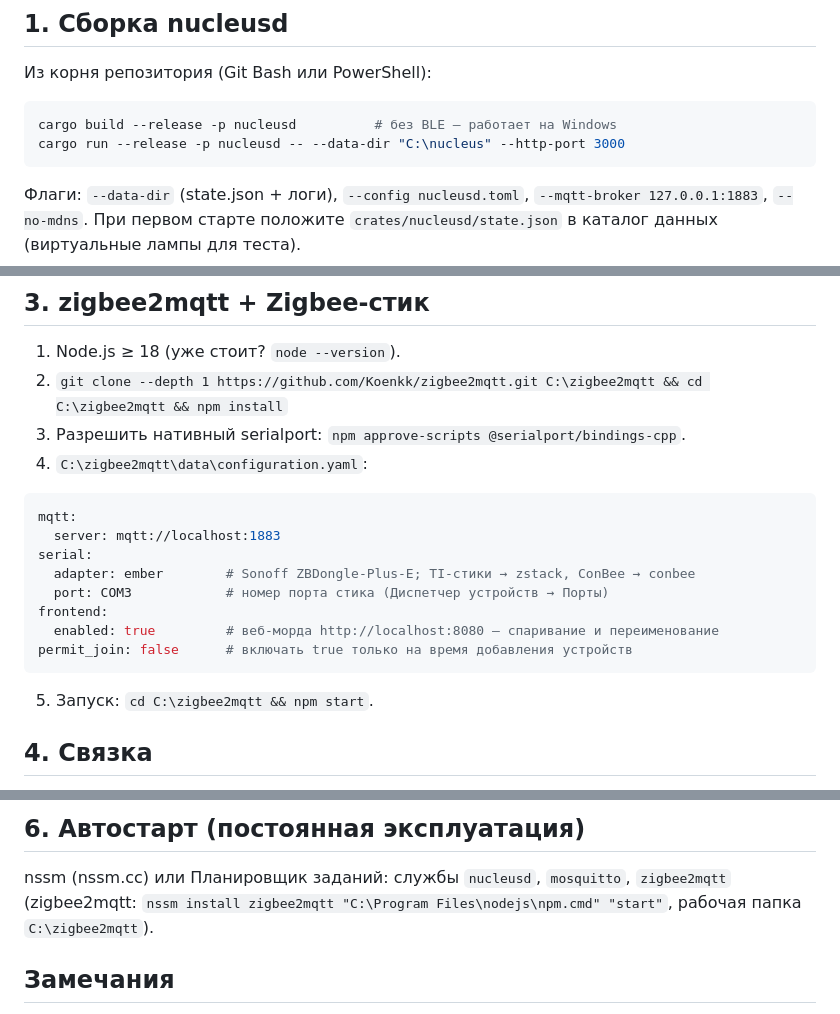
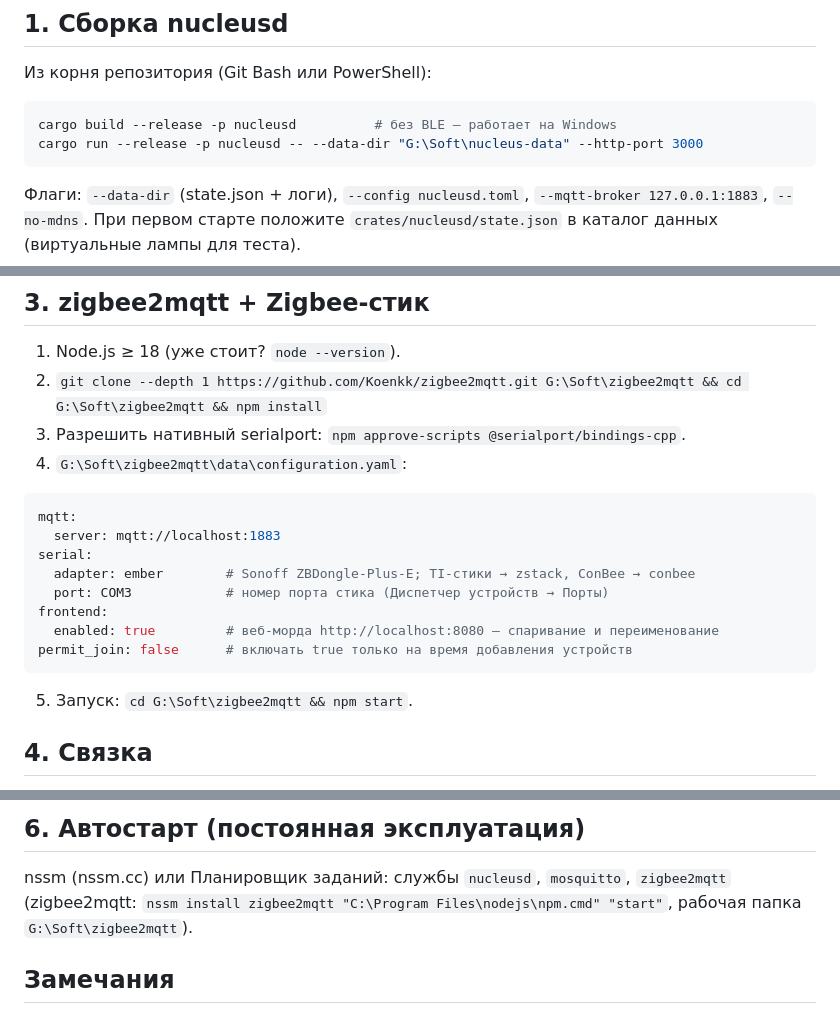
Before and after one commit to niichiro/nucleus, a Markdown page: docs/DEPLOY-WINDOWS.md, 3 parts joined by grey strips. Drawn GitHub-style.

````diff
--- a/docs/DEPLOY-WINDOWS.md
+++ b/docs/DEPLOY-WINDOWS.md
@@ -9,7 +9,7 @@ BLE на сервере не нужен: узлы ESP32 — BLE-перифери
 
 ```bash
 cargo build --release -p nucleusd          # без BLE — работает на Windows
-cargo run --release -p nucleusd -- --data-dir "C:\nucleus" --http-port 3000
+cargo run --release -p nucleusd -- --data-dir "G:\Soft\nucleus-data" --http-port 3000
 ```
 
 Флаги: `--data-dir` (state.json + логи), `--config nucleusd.toml`, `--mqtt-broker 127.0.0.1:1883`, `--no-mdns`.
@@ -36,9 +36,9 @@ M="/c/Program Files/mosquitto"
 ## 3. zigbee2mqtt + Zigbee-стик
 
 1. Node.js ≥ 18 (уже стоит? `node --version`).
-2. `git clone --depth 1 https://github.com/Koenkk/zigbee2mqtt.git C:\zigbee2mqtt && cd C:\zigbee2mqtt && npm install`
+2. `git clone --depth 1 https://github.com/Koenkk/zigbee2mqtt.git G:\Soft\zigbee2mqtt && cd G:\Soft\zigbee2mqtt && npm install`
 3. Разрешить нативный serialport: `npm approve-scripts @serialport/bindings-cpp`.
-4. `C:\zigbee2mqtt\data\configuration.yaml`:
+4. `G:\Soft\zigbee2mqtt\data\configuration.yaml`:
 
 ```yaml
 mqtt:
@@ -51,7 +51,7 @@ frontend:
 permit_join: false      # включать true только на время добавления устройств
 ```
 
-5. Запуск: `cd C:\zigbee2mqtt && npm start`.
+5. Запуск: `cd G:\Soft\zigbee2mqtt && npm start`.
 
 ## 4. Связка
 
@@ -81,7 +81,7 @@ cargo run --release -p nucleus-ctl -- --http http://localhost:3000 query
 ## 6. Автостарт (постоянная эксплуатация)
 
 nssm (nssm.cc) или Планировщик заданий: службы `nucleusd`, `mosquitto`, `zigbee2mqtt`
-(zigbee2mqtt: `nssm install zigbee2mqtt "C:\Program Files\nodejs\npm.cmd" "start"`, рабочая папка `C:\zigbee2mqtt`).
+(zigbee2mqtt: `nssm install zigbee2mqtt "C:\Program Files\nodejs\npm.cmd" "start"`, рабочая папка `G:\Soft\zigbee2mqtt`).
 
 ## Замечания
 
````
Also changed, not shown: README.md (+7 -7 lines).
